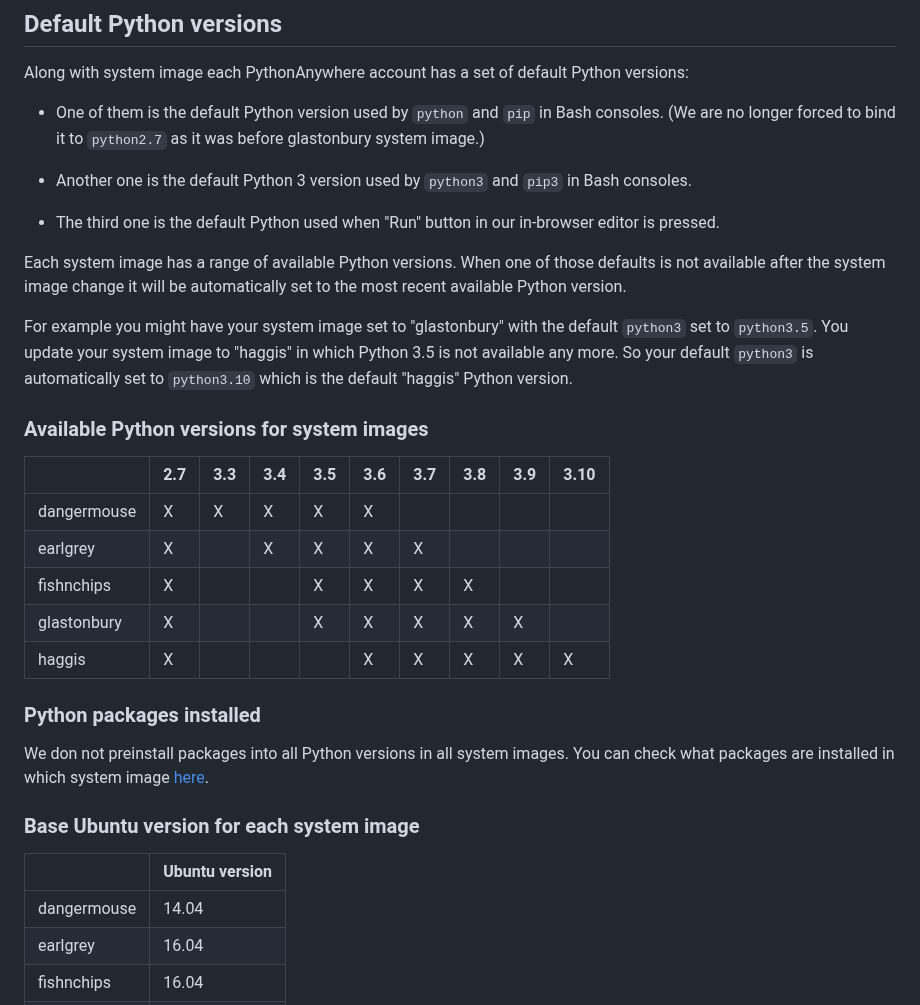
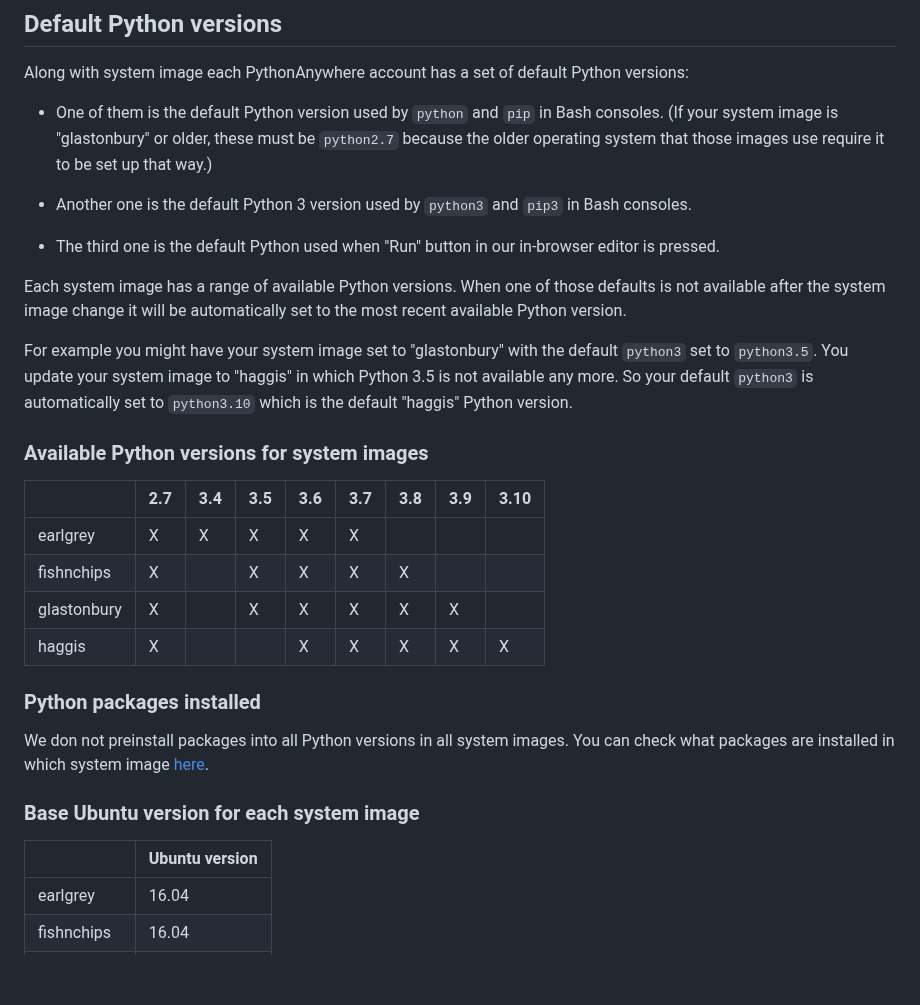
Before and after one commit to pythonanywhere/help_pages, a Markdown page: articles/ChangingSystemImage.md, the part around the change. GitHub-like rendering; blank space fills up the shorter version.

Commit message:
Removed dangermouse from system images help page, and tweaked wording there.  by: Giles

```diff
--- a/articles/ChangingSystemImage.md
+++ b/articles/ChangingSystemImage.md
@@ -70,8 +70,9 @@ Along with system image each PythonAnywhere account has a set of
 default Python versions:
 
 * One of them is the default Python version used by `python` and
-  `pip` in Bash consoles. (We are no longer forced to bind it to `python2.7` as
-  it was before glastonbury system image.)
+  `pip` in Bash consoles. (If your system image is "glastonbury" or older, these
+  must be `python2.7` because the older operating system that those images use
+  require it to be set up that way.)
 
 * Another one is the default Python 3 version used by `python3` and
   `pip3` in Bash consoles.
@@ -92,13 +93,12 @@ default "haggis" Python version.
 
 ### Available Python versions for system images
 
-|             |2.7|3.3|3.4|3.5|3.6|3.7|3.8|3.9|3.10|
-|-------------|---|---|---|---|---|---|---|---|----|
-| dangermouse | X | X | X | X | X |   |   |   |    |
-| earlgrey    | X |   | X | X | X | X |   |   |    |
-| fishnchips  | X |   |   | X | X | X | X |   |    |
-| glastonbury | X |   |   | X | X | X | X | X |    |
-| haggis      | X |   |   |   | X | X | X | X | X  |
+|             |2.7|3.4|3.5|3.6|3.7|3.8|3.9|3.10|
+|-------------|---|---|---|---|---|---|---|----|
+| earlgrey    | X | X | X | X | X |   |   |    |
+| fishnchips  | X |   | X | X | X | X |   |    |
+| glastonbury | X |   | X | X | X | X | X |    |
+| haggis      | X |   |   | X | X | X | X | X  |
 
 ### Python packages installed
 
@@ -110,7 +110,6 @@ image [here](https://www.pythonanywhere.com/batteries_included/).
 
 |             |Ubuntu version|
 |-------------|--------------|
-| dangermouse | 14.04        |
 | earlgrey    | 16.04        |
 | fishnchips  | 16.04        |
 | glastonbury | 20.04        |
```
